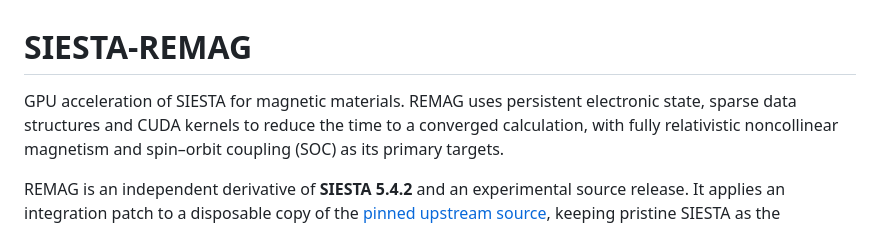
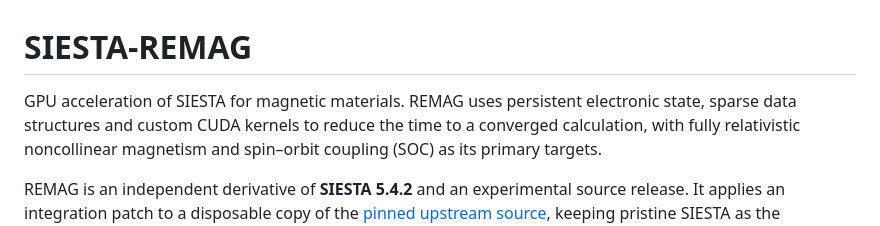
Before and after one commit to willgbryan/SIESTA-REMAG, a Markdown page: README.md, the part around the change. GitHub-like rendering.

```diff
--- a/README.md
+++ b/README.md
@@ -1,7 +1,7 @@
 # SIESTA-REMAG
 
 GPU acceleration of SIESTA for magnetic materials. REMAG uses persistent
-electronic state, sparse data structures and CUDA kernels to reduce the time
+electronic state, sparse data structures and custom CUDA kernels to reduce the time
 to a converged calculation, with fully relativistic noncollinear magnetism
 and spin–orbit coupling (SOC) as its primary targets.
 
```
